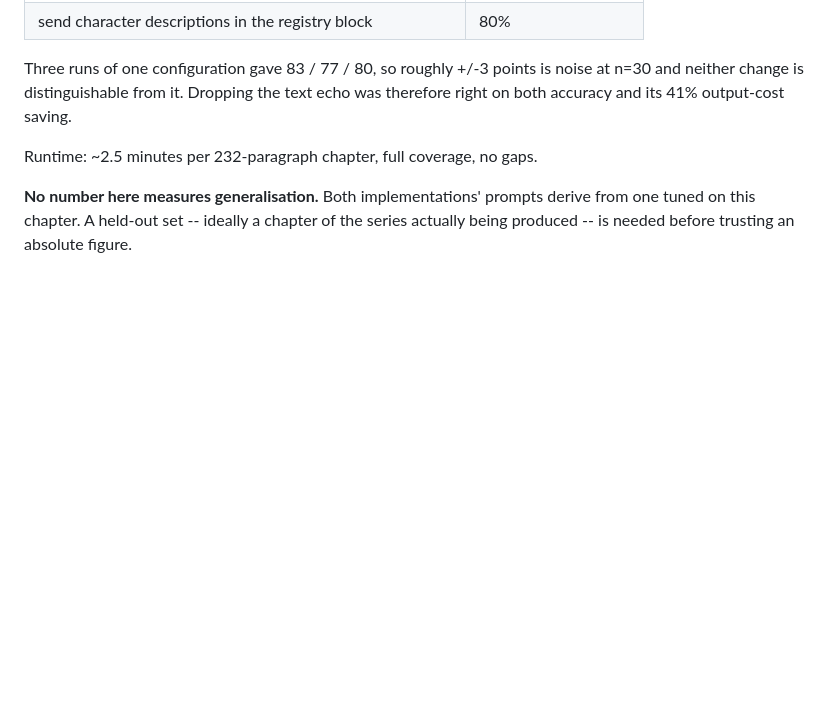
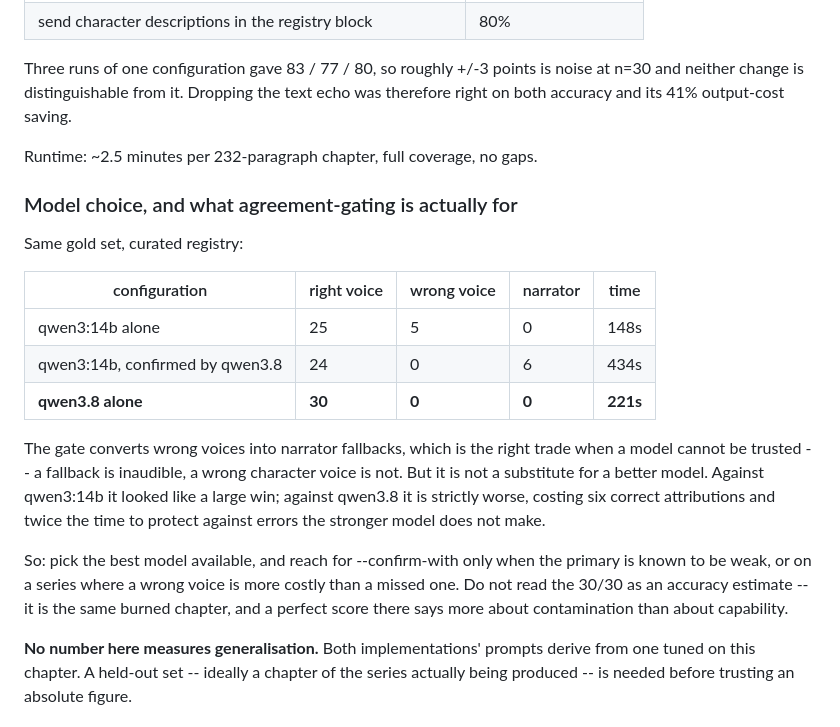
Before and after one commit to ThanatWongsamut/vox-novel, a Markdown page: docs/speaker-detection-plan.md, the part around the change. Rendered like a GitHub page; blank space fills up the shorter version.

Commit message:
docs: correct the claim that two-model agreement is the better choice
The previous commit measured gating against qwen3:14b only, and concluded the
gate was a large win. It never measured the obvious alternative. qwen3.8 alone,
same gold set and curated registry:

    configuration                      right   wrong   narrator   time
    qwen3:14b alone                    25      5       0          148s
    qwen3:14b, confirmed by qwen3.8    24      0       6          434s
    qwen3.8 alone                      30      0       0          221s

The gate was the stronger model dragging up the weaker one. Against qwen3.8 it is
strictly worse: six correct attributions given up and twice the runtime, to guard
against errors the stronger model does not make.

What survives is narrower than claimed. Gating converts wrong voices into narrator
fallbacks, which is the right trade when a model cannot be trusted -- a fallback is
inaudible, a wrong character voice is not. It is not a substitute for picking a
better model, and it is no longer presented as the default.

The 30/30 is not an accuracy estimate either. It is the same chapter both
implementations' prompts were fitted to, so a perfect score there reflects
contamination more than capability. A held-out chapter is still needed before any
absolute figure means anything, and before the voice path is turned on.

```diff
--- a/docs/speaker-detection-plan.md
+++ b/docs/speaker-detection-plan.md
@@ -196,6 +196,29 @@ echo was therefore right on both accuracy and its 41% output-cost saving.
 
 Runtime: ~2.5 minutes per 232-paragraph chapter, full coverage, no gaps.
 
+### Model choice, and what agreement-gating is actually for
+
+Same gold set, curated registry:
+
+| configuration | right voice | wrong voice | narrator | time |
+| --- | --- | --- | --- | --- |
+| qwen3:14b alone | 25 | 5 | 0 | 148s |
+| qwen3:14b, confirmed by qwen3.8 | 24 | 0 | 6 | 434s |
+| **qwen3.8 alone** | **30** | **0** | **0** | **221s** |
+
+The gate converts wrong voices into narrator fallbacks, which is the right trade
+when a model cannot be trusted -- a fallback is inaudible, a wrong character voice
+is not. But it is not a substitute for a better model. Against qwen3:14b it looked
+like a large win; against qwen3.8 it is strictly worse, costing six correct
+attributions and twice the time to protect against errors the stronger model does
+not make.
+
+So: pick the best model available, and reach for --confirm-with only when the
+primary is known to be weak, or on a series where a wrong voice is more costly
+than a missed one. Do not read the 30/30 as an accuracy estimate -- it is the same
+burned chapter, and a perfect score there says more about contamination than
+about capability.
+
 **No number here measures generalisation.** Both implementations' prompts derive
 from one tuned on this chapter. A held-out set -- ideally a chapter of the
 series actually being produced -- is needed before trusting an absolute figure.
```
